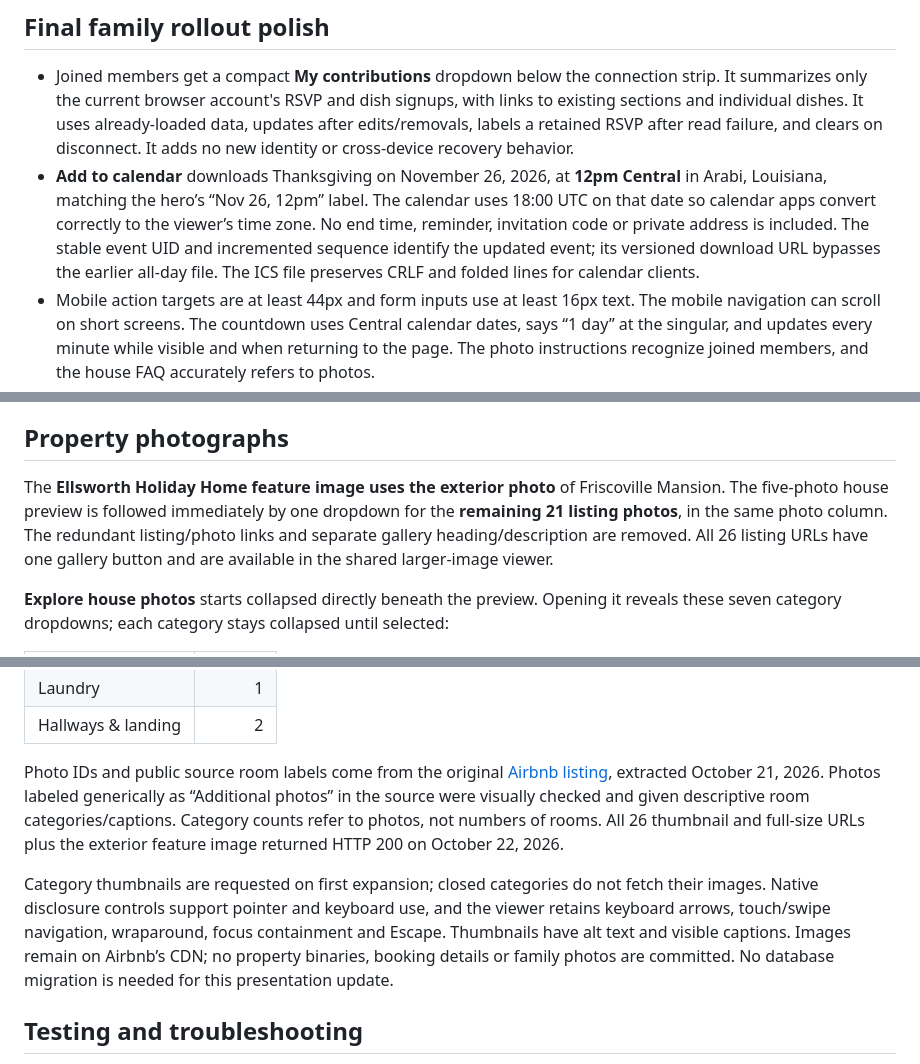
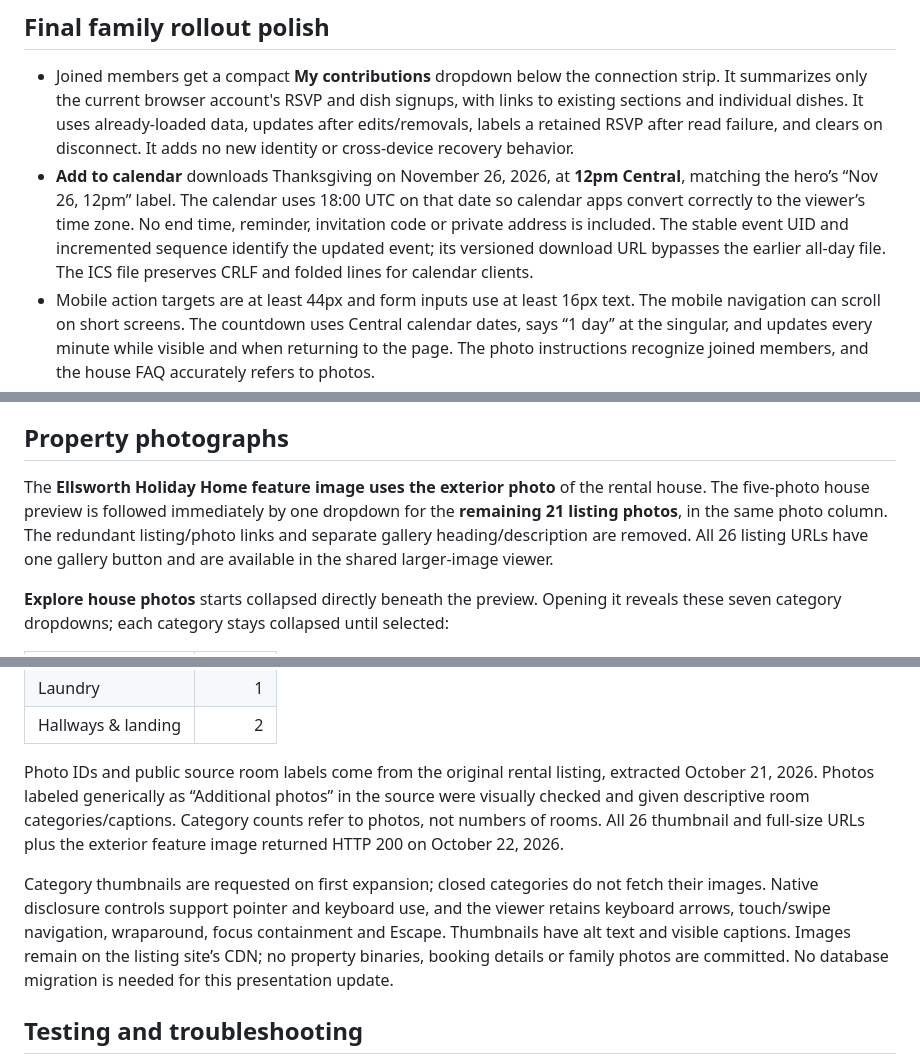
Before and after one commit to yeauxdejuan/dejuanellsworth.github.io, a Markdown page: ellsworth-thanksgiving-2026/README.md, 3 parts joined by grey strips. GitHub-like rendering.

Commit message:
Remove the holiday house location from the Thanksgiving README
Drop the town, the property name and the Airbnb listing link from the
public README. The documented behaviour is unchanged.

Co-Authored-By: Claude Opus 5.5 <noreply@anthropic.com>

```diff
--- a/ellsworth-thanksgiving-2026/README.md
+++ b/ellsworth-thanksgiving-2026/README.md
@@ -24,7 +24,7 @@ Heads Up replaces Spades, and Jambalaya replaces Rice / dirty rice and Mashed po
 ## Final family rollout polish
 
 - Joined members get a compact **My contributions** dropdown below the connection strip. It summarizes only the current browser account's RSVP and dish signups, with links to existing sections and individual dishes. It uses already-loaded data, updates after edits/removals, labels a retained RSVP after read failure, and clears on disconnect. It adds no new identity or cross-device recovery behavior.
-- **Add to calendar** downloads Thanksgiving on November 26, 2026, at **12pm Central** in Arabi, Louisiana, matching the hero’s “Nov 26, 12pm” label. The calendar uses 18:00 UTC on that date so calendar apps convert correctly to the viewer’s time zone. No end time, reminder, invitation code or private address is included. The stable event UID and incremented sequence identify the updated event; its versioned download URL bypasses the earlier all-day file. The ICS file preserves CRLF and folded lines for calendar clients.
+- **Add to calendar** downloads Thanksgiving on November 26, 2026, at **12pm Central**, matching the hero’s “Nov 26, 12pm” label. The calendar uses 18:00 UTC on that date so calendar apps convert correctly to the viewer’s time zone. No end time, reminder, invitation code or private address is included. The stable event UID and incremented sequence identify the updated event; its versioned download URL bypasses the earlier all-day file. The ICS file preserves CRLF and folded lines for calendar clients.
 - Mobile action targets are at least 44px and form inputs use at least 16px text. The mobile navigation can scroll on short screens. The countdown uses Central calendar dates, says “1 day” at the singular, and updates every minute while visible and when returning to the page. The photo instructions recognize joined members, and the house FAQ accurately refers to photos.
 - Photo uploads show progress and a final saved/failed count, temporarily disable file selection, and explain the 20-photo batch limit before writing an oversized selection. A decoding failure leaves file selection usable for another attempt. Pending upload UI clears on disconnect without submitting further photo records as a different account.
 
@@ -169,7 +169,7 @@ TikTok privacy settings, deleted clips, browser restrictions and availability re
 
 ## Property photographs
 
-The **Ellsworth Holiday Home feature image uses the exterior photo** of Friscoville Mansion. The five-photo house preview is followed immediately by one dropdown for the **remaining 21 listing photos**, in the same photo column. The redundant listing/photo links and separate gallery heading/description are removed. All 26 listing URLs have one gallery button and are available in the shared larger-image viewer.
+The **Ellsworth Holiday Home feature image uses the exterior photo** of the rental house. The five-photo house preview is followed immediately by one dropdown for the **remaining 21 listing photos**, in the same photo column. The redundant listing/photo links and separate gallery heading/description are removed. All 26 listing URLs have one gallery button and are available in the shared larger-image viewer.
 
 **Explore house photos** starts collapsed directly beneath the preview. Opening it reveals these seven category dropdowns; each category stays collapsed until selected:
 
@@ -183,9 +183,9 @@ The **Ellsworth Holiday Home feature image uses the exterior photo** of Friscovi
 | Laundry | 1 |
 | Hallways & landing | 2 |
 
-Photo IDs and public source room labels come from the original [Airbnb listing](https://www.airbnb.com/rooms/961414748638377724), extracted October 21, 2026. Photos labeled generically as “Additional photos” in the source were visually checked and given descriptive room categories/captions. Category counts refer to photos, not numbers of rooms. All 26 thumbnail and full-size URLs plus the exterior feature image returned HTTP 200 on October 22, 2026.
+Photo IDs and public source room labels come from the original rental listing, extracted October 21, 2026. Photos labeled generically as “Additional photos” in the source were visually checked and given descriptive room categories/captions. Category counts refer to photos, not numbers of rooms. All 26 thumbnail and full-size URLs plus the exterior feature image returned HTTP 200 on October 22, 2026.
 
-Category thumbnails are requested on first expansion; closed categories do not fetch their images. Native disclosure controls support pointer and keyboard use, and the viewer retains keyboard arrows, touch/swipe navigation, wraparound, focus containment and Escape. Thumbnails have alt text and visible captions. Images remain on Airbnb’s CDN; no property binaries, booking details or family photos are committed. No database migration is needed for this presentation update.
+Category thumbnails are requested on first expansion; closed categories do not fetch their images. Native disclosure controls support pointer and keyboard use, and the viewer retains keyboard arrows, touch/swipe navigation, wraparound, focus containment and Escape. Thumbnails have alt text and visible captions. Images remain on the listing site’s CDN; no property binaries, booking details or family photos are committed. No database migration is needed for this presentation update.
 
 ## Testing and troubleshooting
 
```
